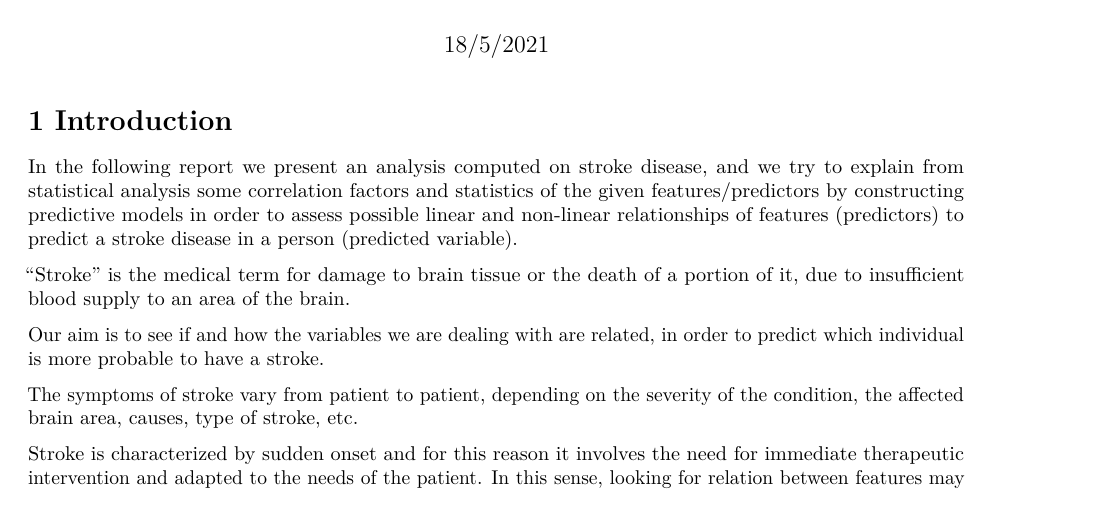
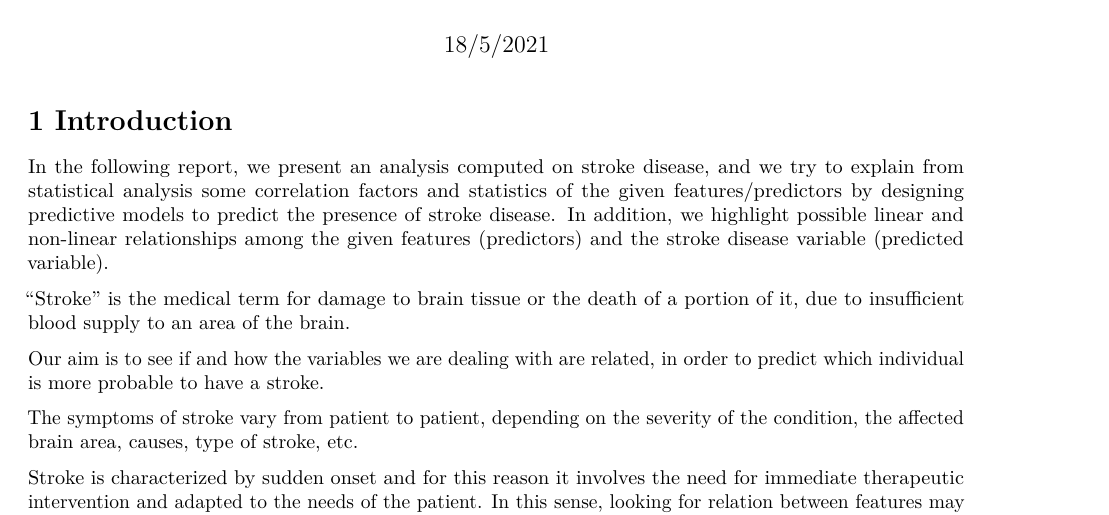
Before and after one commit to GurjeetSinghSangra/stat-learning-stroke, an R Markdown document (stat-project-stroke.Rmd): part of page 1 of 10, cut so that both start at the same text. Rendered offline with R 4.5, knitr and Pandoc, then LaTeX, with nearby package versions.

Commit message:
Few changes in Introduction

```diff
--- a/stat-project-stroke.Rmd
+++ b/stat-project-stroke.Rmd
@@ -13,7 +13,7 @@ output:
 ---
 # 1 Introduction
 
-In the following report we present an analysis computed on stroke disease, and we try to explain from statistical analysis some correlation factors and statistics of the given features/predictors by constructing predictive models in order to assess possible linear and non-linear relationships of features (predictors) to predict a stroke disease in a person (predicted variable).
+In the following report, we present an analysis computed on stroke disease, and we try to explain from statistical analysis some correlation factors and statistics of the given features/predictors by designing predictive models to predict the presence of stroke disease. In addition, we highlight possible linear and non-linear relationships among the given features (predictors) and the stroke disease variable (predicted variable).
 
 "Stroke" is the medical term for damage to brain tissue or the death of a portion of it, due to insufficient blood supply to an area of the brain.
 
```
